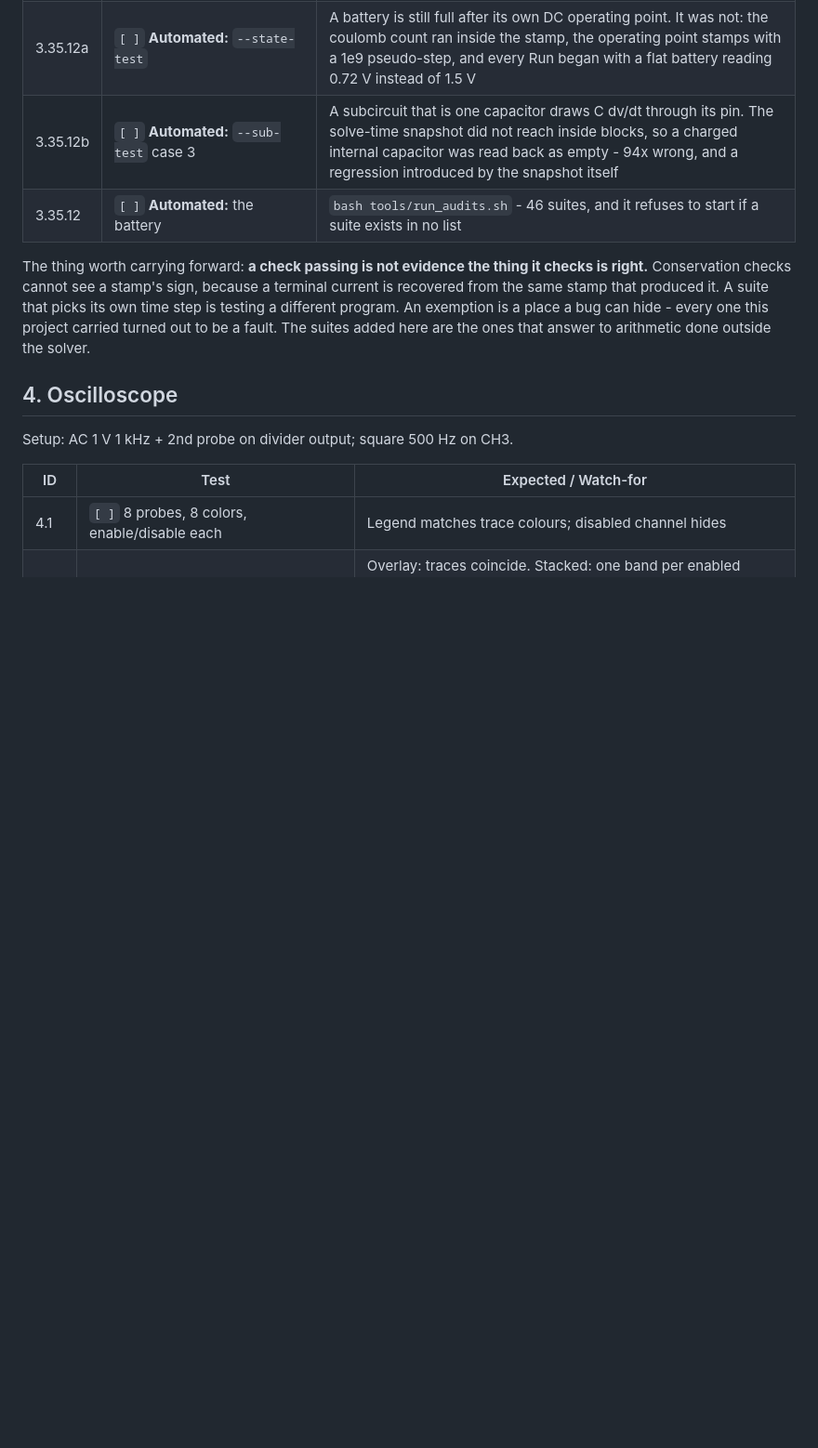
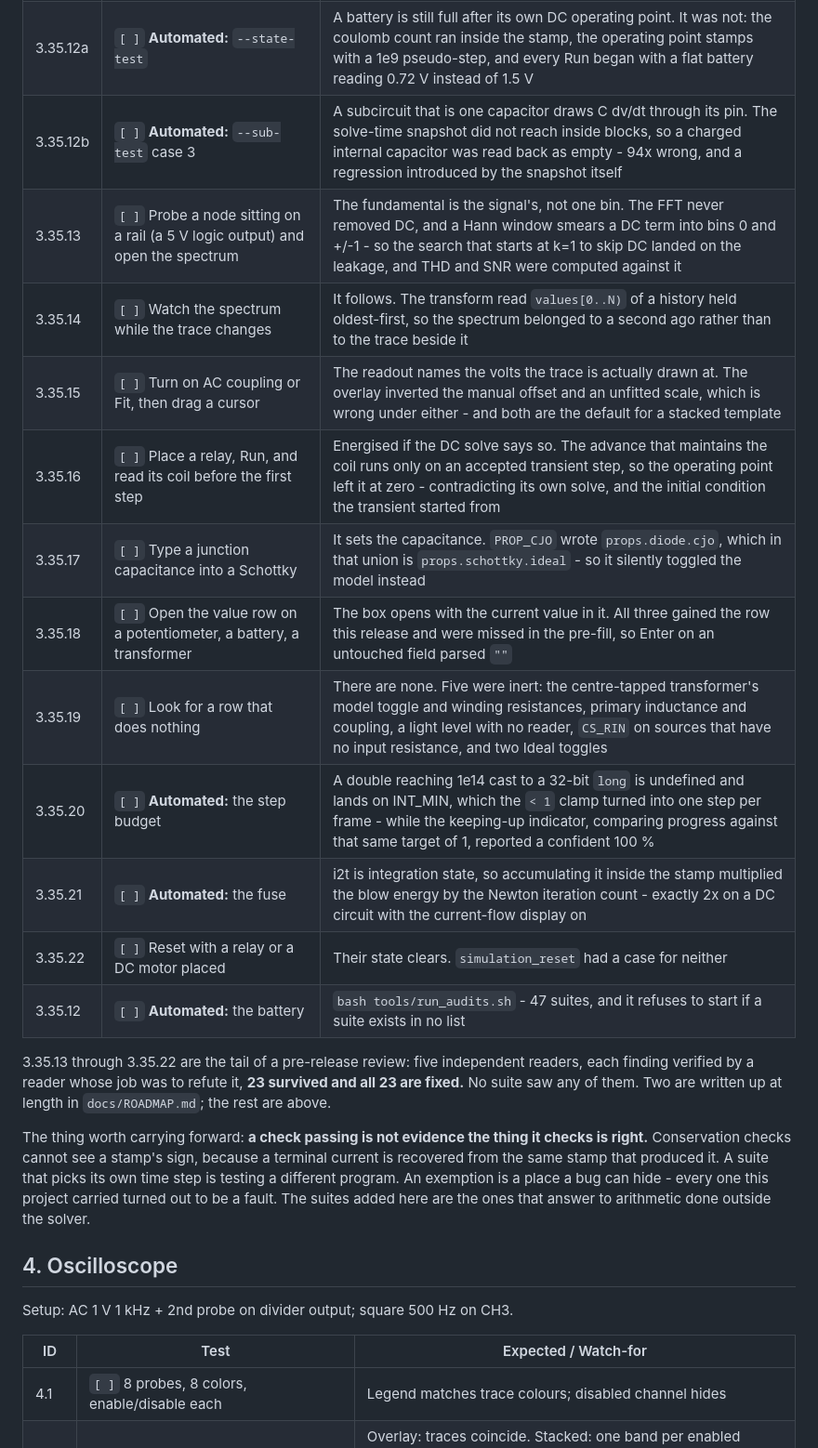
Before and after one commit to jfalvarez1/circuit_toy, a Markdown page: TEST_PLAN.md, the part around one of its changes. Shown at 93% size. Drawn GitHub-style; blank space fills up the shorter version.

Commit message:
TEST_PLAN: the ten review findings that had no row, and 47 suites not 46
3.35.13 to 3.35.22 cover the tail of the pre-release review - the spectrum
reading DC leakage as a fundamental, cursors inverting an unfitted mapping,
a Schottky's capacitance landing on its model flag, five inert rows, the
step-budget overflow, the fuse, and a reset with no case for two parts.

Also two 187s left over from before the 188th template.

Co-Authored-By: Claude Opus 5 <noreply@anthropic.com>
Claude-Session: https://claude.ai/code/session_01F7AKhJecwayx9a2pGJAkNF

```diff
--- a/TEST_PLAN.md
+++ b/TEST_PLAN.md
@@ -856,7 +856,21 @@ advanced or read at a rate that has nothing to do with the clock.
 | 3.35.11 | `[ ]` **Automated:** `python tools/edge_gui.py` | Nothing a template draws is cut off at the canvas edge |
 | 3.35.12a | `[ ]` **Automated:** `--state-test` | A battery is still full after its own DC operating point. It was not: the coulomb count ran inside the stamp, the operating point stamps with a 1e9 pseudo-step, and every Run began with a flat battery reading 0.72 V instead of 1.5 V |
 | 3.35.12b | `[ ]` **Automated:** `--sub-test` case 3 | A subcircuit that is one capacitor draws C dv/dt through its pin. The solve-time snapshot did not reach inside blocks, so a charged internal capacitor was read back as empty - 94x wrong, and a regression introduced by the snapshot itself |
-| 3.35.12 | `[ ]` **Automated:** the battery | `bash tools/run_audits.sh` - 46 suites, and it refuses to start if a suite exists in no list |
+| 3.35.13 | `[ ]` Probe a node sitting on a rail (a 5 V logic output) and open the spectrum | The fundamental is the signal's, not one bin. The FFT never removed DC, and a Hann window smears a DC term into bins 0 and +/-1 - so the search that starts at k=1 to skip DC landed on the leakage, and THD and SNR were computed against it |
+| 3.35.14 | `[ ]` Watch the spectrum while the trace changes | It follows. The transform read `values[0..N)` of a history held oldest-first, so the spectrum belonged to a second ago rather than to the trace beside it |
+| 3.35.15 | `[ ]` Turn on AC coupling or Fit, then drag a cursor | The readout names the volts the trace is actually drawn at. The overlay inverted the manual offset and an unfitted scale, which is wrong under either - and both are the default for a stacked template |
+| 3.35.16 | `[ ]` Place a relay, Run, and read its coil before the first step | Energised if the DC solve says so. The advance that maintains the coil runs only on an accepted transient step, so the operating point left it at zero - contradicting its own solve, and the initial condition the transient started from |
+| 3.35.17 | `[ ]` Type a junction capacitance into a Schottky | It sets the capacitance. `PROP_CJO` wrote `props.diode.cjo`, which in that union is `props.schottky.ideal` - so it silently toggled the model instead |
+| 3.35.18 | `[ ]` Open the value row on a potentiometer, a battery, a transformer | The box opens with the current value in it. All three gained the row this release and were missed in the pre-fill, so Enter on an untouched field parsed `""` |
+| 3.35.19 | `[ ]` Look for a row that does nothing | There are none. Five were inert: the centre-tapped transformer's model toggle and winding resistances, primary inductance and coupling, a light level with no reader, `CS_RIN` on sources that have no input resistance, and two Ideal toggles |
+| 3.35.20 | `[ ]` **Automated:** the step budget | A double reaching 1e14 cast to a 32-bit `long` is undefined and lands on INT_MIN, which the `< 1` clamp turned into one step per frame - while the keeping-up indicator, comparing progress against that same target of 1, reported a confident 100 % |
+| 3.35.21 | `[ ]` **Automated:** the fuse | i2t is integration state, so accumulating it inside the stamp multiplied the blow energy by the Newton iteration count - exactly 2x on a DC circuit with the current-flow display on |
+| 3.35.22 | `[ ]` Reset with a relay or a DC motor placed | Their state clears. `simulation_reset` had a case for neither |
+| 3.35.12 | `[ ]` **Automated:** the battery | `bash tools/run_audits.sh` - 47 suites, and it refuses to start if a suite exists in no list |
+
+3.35.13 through 3.35.22 are the tail of a pre-release review: five independent readers, each finding
+verified by a reader whose job was to refute it, **23 survived and all 23 are fixed.** No suite saw
+any of them. Two are written up at length in `docs/ROADMAP.md`; the rest are above.
 
 The thing worth carrying forward: **a check passing is not evidence the thing it checks is right.**
 Conservation checks cannot see a stamp's sign, because a terminal current is recovered from the
```
Also changed, not shown: other parts of TEST_PLAN.md (+2 -2 lines).
